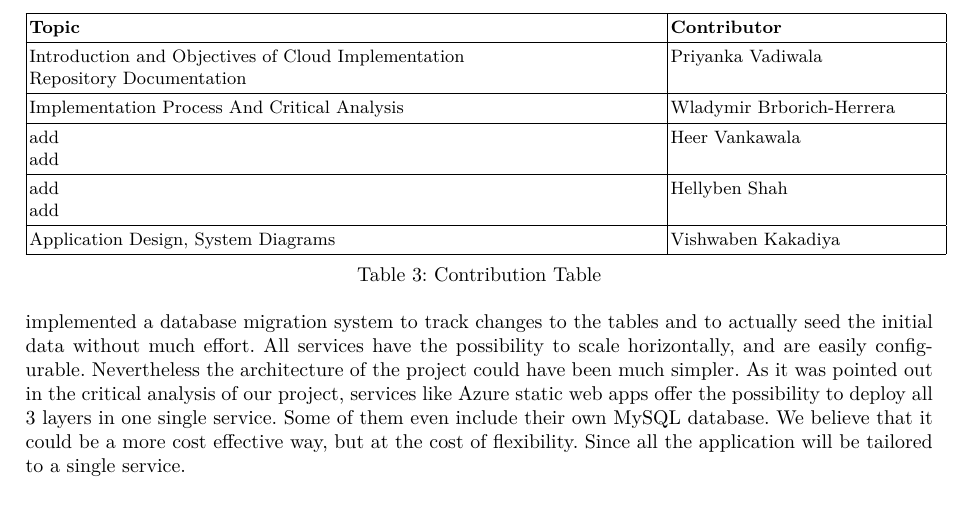
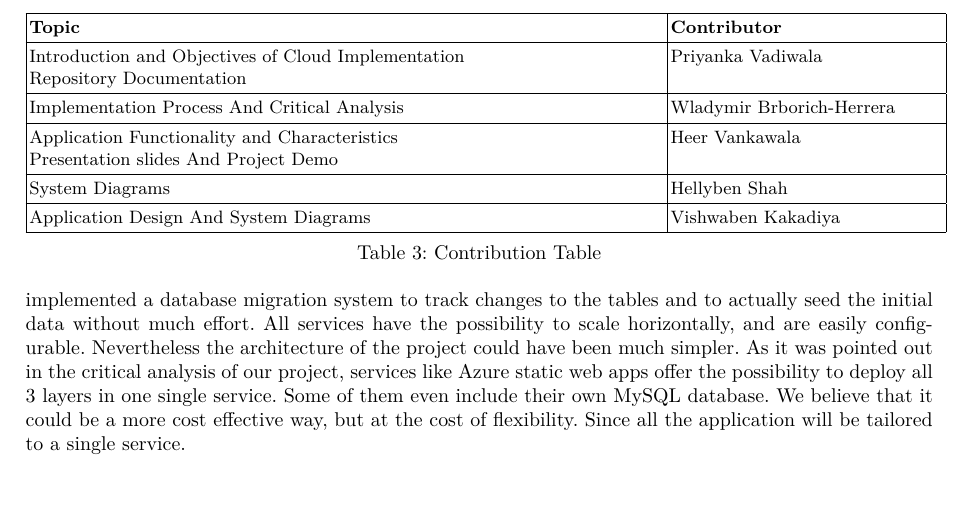
Before and after one commit to Helly2010/Cloud-Computing-Project, a LaTeX thesis (documentation/final_report/milestone3/milestone_3.tex): part of page 23 of 23, cut so that both start at the same text. Compiled offline with pdfLaTeX.

Commit message:
Contribution added in table

```diff
--- a/documentation/final_report/milestone3/milestone_3.tex
+++ b/documentation/final_report/milestone3/milestone_3.tex
@@ -1094,13 +1094,12 @@ The team configured the following repository: https://github.com/Helly2010/Cloud
         Implementation Process  And Critical Analysis
                        & Wladymir Brborich-Herrera \\
         \hline
-        add \newline
-        add               & Heer Vankawala            \\
+        Application Functionality and Characteristics  \newline
+        Presentation slides And Project Demo     & Heer Vankawala            \\
         \hline
-        add \newline
-        add               & Hellyben Shah             \\
+        System Diagrams        & Hellyben Shah             \\
         \hline
-        Application Design, System Diagrams              & Vishwaben Kakadiya        \\
+        Application Design And System Diagrams              & Vishwaben Kakadiya        \\
         \hline
     \end{tabular}
     \caption{Contribution Table}
```
